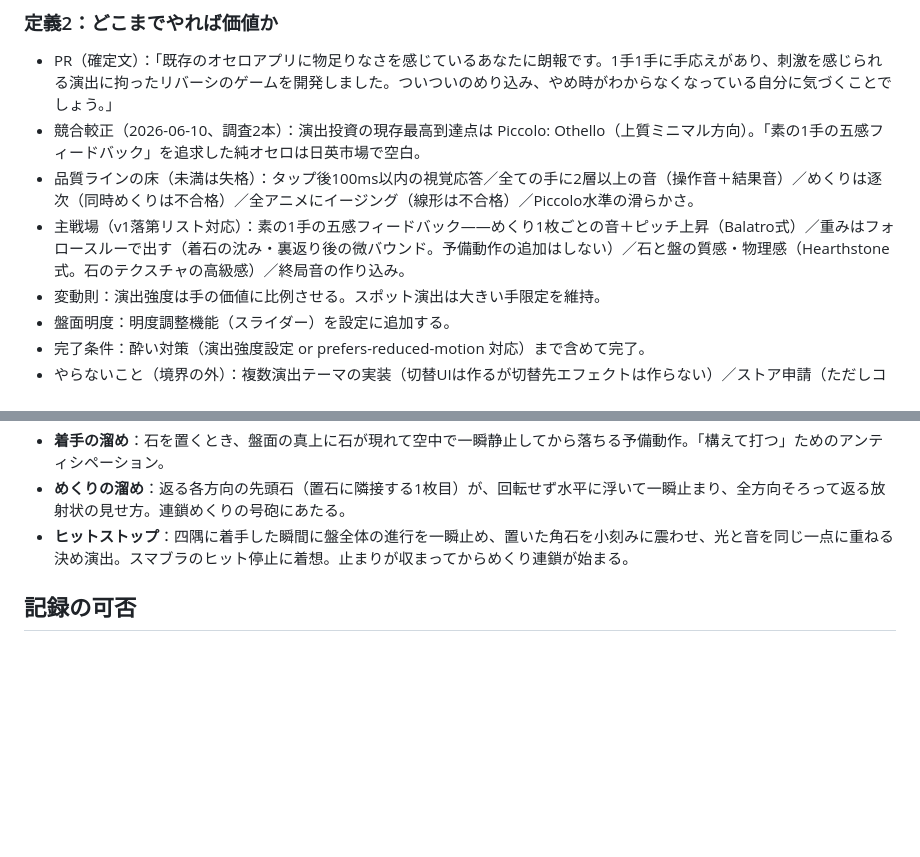
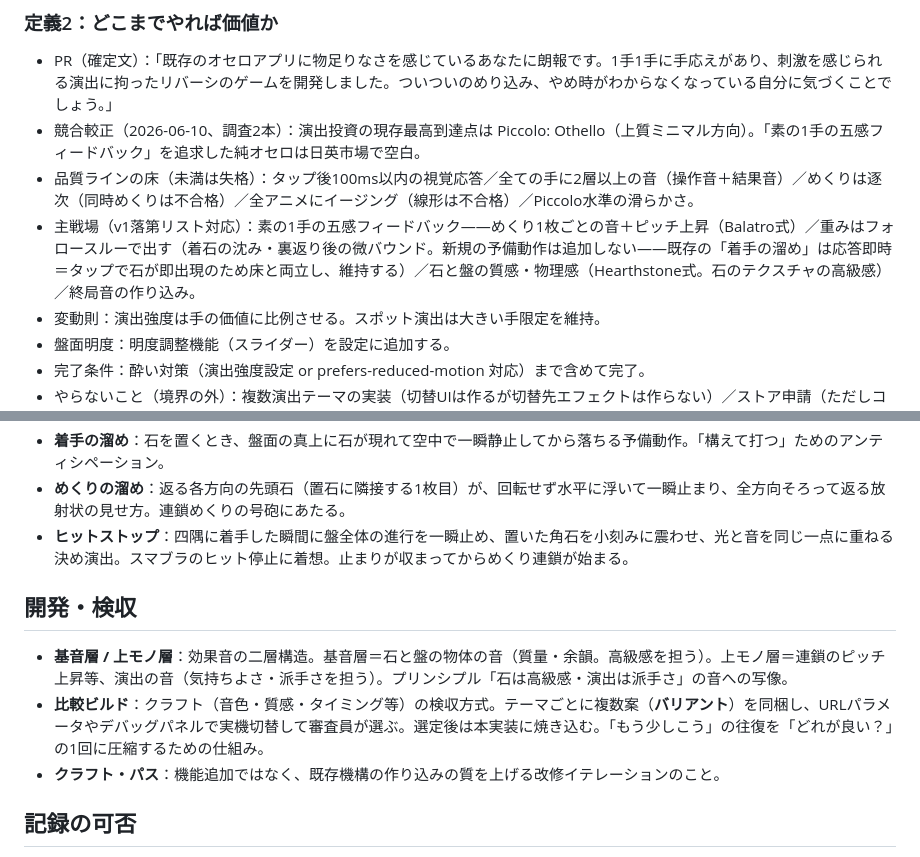
Before and after one commit to Q-ga/reversi, a Markdown page: CONTEXT.md, 2 parts joined by grey strips. GitHub-like rendering; blank space fills up the shorter version.

Commit message:
docs: 要件確定の用語を追加（比較ビルド/クラフト・パス/基音層・上モノ層、着手の溜め維持の明記）

```diff
--- a/CONTEXT.md
+++ b/CONTEXT.md
@@ -21,7 +21,7 @@
 - PR（確定文）：「既存のオセロアプリに物足りなさを感じているあなたに朗報です。1手1手に手応えがあり、刺激を感じられる演出に拘ったリバーシのゲームを開発しました。ついついのめり込み、やめ時がわからなくなっている自分に気づくことでしょう。」
 - 競合較正（2026-06-10、調査2本）：演出投資の現存最高到達点は Piccolo: Othello（上質ミニマル方向）。「素の1手の五感フィードバック」を追求した純オセロは日英市場で空白。
 - 品質ラインの床（未満は失格）：タップ後100ms以内の視覚応答／全ての手に2層以上の音（操作音＋結果音）／めくりは逐次（同時めくりは不合格）／全アニメにイージング（線形は不合格）／Piccolo水準の滑らかさ。
-- 主戦場（v1落第リスト対応）：素の1手の五感フィードバック——めくり1枚ごとの音＋ピッチ上昇（Balatro式）／重みはフォロースルーで出す（着石の沈み・裏返り後の微バウンド。予備動作の追加はしない）／石と盤の質感・物理感（Hearthstone式。石のテクスチャの高級感）／終局音の作り込み。
+- 主戦場（v1落第リスト対応）：素の1手の五感フィードバック——めくり1枚ごとの音＋ピッチ上昇（Balatro式）／重みはフォロースルーで出す（着石の沈み・裏返り後の微バウンド。新規の予備動作は追加しない——既存の「着手の溜め」は応答即時＝タップで石が即出現のため床と両立し、維持する）／石と盤の質感・物理感（Hearthstone式。石のテクスチャの高級感）／終局音の作り込み。
 - 変動則：演出強度は手の価値に比例させる。スポット演出は大きい手限定を維持。
 - 盤面明度：明度調整機能（スライダー）を設定に追加する。
 - 完了条件：酔い対策（演出強度設定 or prefers-reduced-motion 対応）まで含めて完了。
@@ -63,6 +63,12 @@
 - **めくりの溜め**：返る各方向の先頭石（置石に隣接する1枚目）が、回転せず水平に浮いて一瞬止まり、全方向そろって返る放射状の見せ方。連鎖めくりの号砲にあたる。
 - **ヒットストップ**：四隅に着手した瞬間に盤全体の進行を一瞬止め、置いた角石を小刻みに震わせ、光と音を同じ一点に重ねる決め演出。スマブラのヒット停止に着想。止まりが収まってからめくり連鎖が始まる。
 
+## 開発・検収
+
+- **基音層 / 上モノ層**：効果音の二層構造。基音層＝石と盤の物体の音（質量・余韻。高級感を担う）。上モノ層＝連鎖のピッチ上昇等、演出の音（気持ちよさ・派手さを担う）。プリンシプル「石は高級感・演出は派手さ」の音への写像。
+- **比較ビルド**：クラフト（音色・質感・タイミング等）の検収方式。テーマごとに複数案（**バリアント**）を同梱し、URLパラメータやデバッグパネルで実機切替して審査員が選ぶ。選定後は本実装に焼き込む。「もう少しこう」の往復を「どれが良い？」の1回に圧縮するための仕組み。
+- **クラフト・パス**：機能追加ではなく、既存機構の作り込みの質を上げる改修イテレーションのこと。
+
 ## 記録の可否
 
 - 登録ユーザー（プロフィール）が1人でも対局に参加していれば、その対局を記録する。
```
